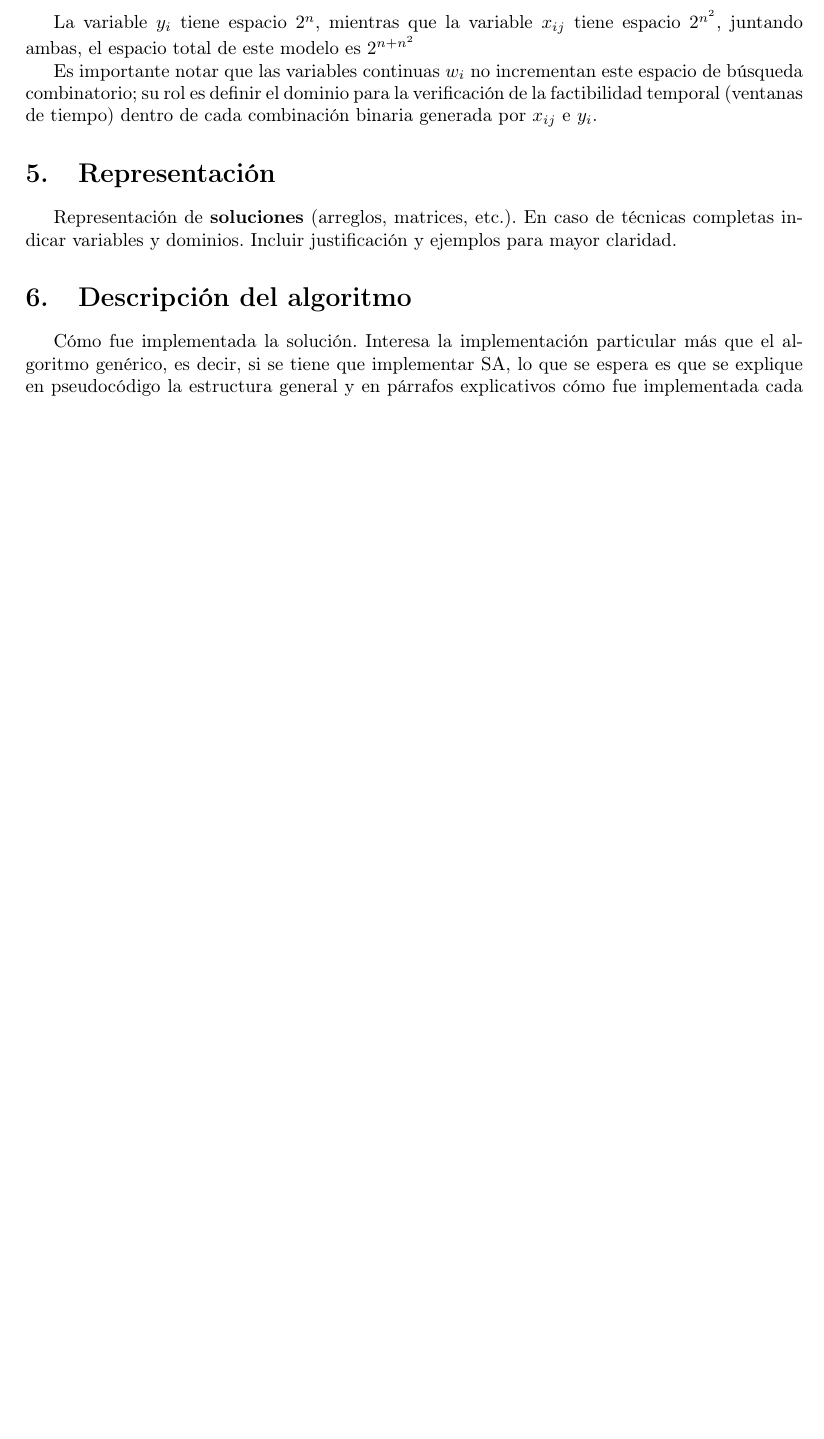
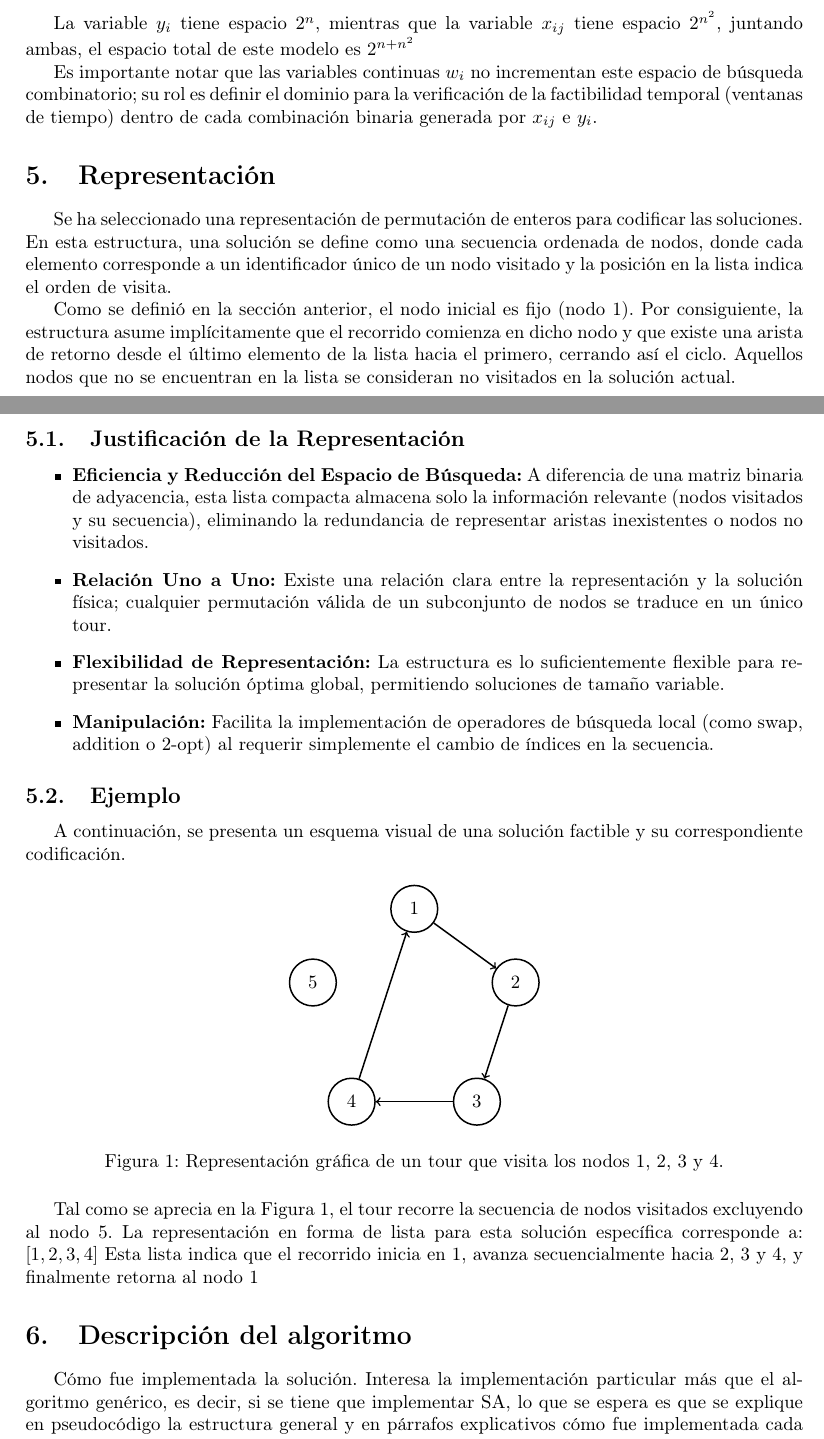
Before and after one commit to Atendiendo/ProyectoIA, a LaTeX paper (Entrega2/PlantillaEntrega2.tex): part of page 7 of 9 before the commit and two parts of pages 7 and 8 of 10 after it, the two joined at a grey line, cut so that both start at the same text, the shorter picture padded with empty space. Compiled offline with pdfLaTeX.

Commit message:
Añadida seccion representacion a informe

```diff
--- a/Entrega2/PlantillaEntrega2.tex
+++ b/Entrega2/PlantillaEntrega2.tex
@@ -4,9 +4,12 @@
 \usepackage[spanish]{babel}
 \usepackage{amsfonts}
 \usepackage{amsmath}
-\usepackage[dvips]{graphicx}
+\usepackage{graphicx}
 \usepackage{url}
 \usepackage[top=3cm,bottom=3cm,left=3.5cm,right=3.5cm,footskip=1.5cm,headheight=1.5cm,headsep=.5cm,textheight=3cm]{geometry}
+\usepackage{tikz}
+\usetikzlibrary{positioning,arrows,automata,shapes.misc}
+\usepackage{float}
 
 
 \begin{document}
@@ -322,7 +325,58 @@ combinatorio; su rol es definir el dominio para la verificación de la factibili
 (ventanas de tiempo) dentro de cada combinación binaria generada por $x_{ij}$ e $y_i$.
 
 \section{Representación}
-Representaci\'on de \textbf{soluciones} (arreglos, matrices, etc.). En caso de t\'ecnicas completas indicar variables y dominios. Incluir justificaci\'on y ejemplos para mayor claridad.
+Se ha seleccionado una representación de permutación de enteros para codificar las soluciones.
+En esta estructura, una solución se define como una secuencia ordenada de nodos, donde cada
+elemento corresponde a un identificador único de un nodo visitado y la posición en la lista indica el orden de visita.
+
+Como se definió en la sección anterior, el nodo inicial es fijo (nodo 1). Por consiguiente, la estructura asume implícitamente
+que el recorrido comienza en dicho nodo y que existe una arista de retorno desde el último elemento de la lista hacia el primero,
+cerrando así el ciclo. Aquellos nodos que no se encuentran en la lista se consideran no visitados en la solución actual.
+\subsection{Justificación de la Representación}
+\begin{itemize}
+  \item \textbf{Eficiencia y Reducción del Espacio de Búsqueda:} A diferencia de una matriz binaria de adyacencia, esta lista compacta
+  almacena solo la información relevante (nodos visitados y su secuencia), eliminando la redundancia de representar aristas
+  inexistentes o nodos no visitados.
+  \item \textbf{Relación Uno a Uno:} Existe una relación clara entre la representación y la solución física; cualquier permutación válida
+  de un subconjunto de nodos se traduce en un único tour.
+  \item \textbf{Flexibilidad de Representación:} La estructura es lo suficientemente flexible para representar la solución óptima global,
+  permitiendo soluciones de tamaño variable.
+  \item \textbf{Manipulación:} Facilita la implementación de operadores de búsqueda local (como swap, addition o 2-opt) al requerir simplemente
+  el cambio de índices en la secuencia.
+\end{itemize}
+
+\subsection{Ejemplo}
+A continuación, se presenta un esquema visual de una solución factible y su correspondiente codificación.
+
+\shorthandoff{>}
+\begin{figure}[H]
+  \centering
+  \begin{tikzpicture}[->, auto, node distance=1.8cm, thick]
+
+  \tikzstyle{every state}=[draw, text=black]
+
+  % nodos
+  \node[state] (1) at (90:2) {1};   % arriba
+  \node[state] (2) at (18:2) {2};
+  \node[state] (3) at (-54:2) {3};
+  \node[state] (4) at (-126:2) {4};
+  \node[state] (5) at (162:2) {5};
+
+  % aristas
+  \path (1) edge (2)
+        (2) edge (3)
+        (3) edge (4)
+        (4) edge (1);
+
+  \end{tikzpicture}
+  \caption{Representación gráfica de un tour que visita los nodos 1, 2, 3 y 4.}
+  \label{fig:ejemplo_tour}
+\end{figure}
+\shorthandon{>}
+
+Tal como se aprecia en la Figura \ref{fig:ejemplo_tour}, el tour recorre la secuencia de nodos visitados excluyendo al nodo 5.
+La representación en forma de lista para esta solución específica corresponde a: $[1,2,3,4]$ Esta lista indica que el recorrido
+inicia en 1, avanza secuencialmente hacia 2, 3 y 4, y finalmente retorna al nodo 1
 
 \section{Descripción del algoritmo}
 C\'omo fue implementada la soluci\'on. Interesa la implementaci\'on particular m\'as que el algoritmo gen\'erico, es decir, si se tiene que implementar SA, lo que se espera es que se explique en pseudoc\'odigo la estructura
```
Also changed, not shown: Entrega2/PlantillaEntrega2.tex (2 more changed lines).
